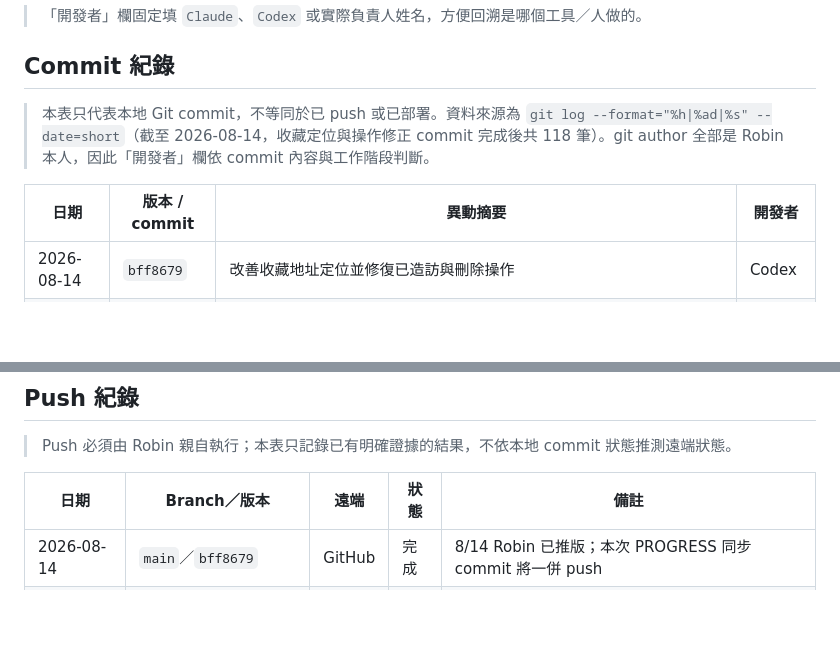
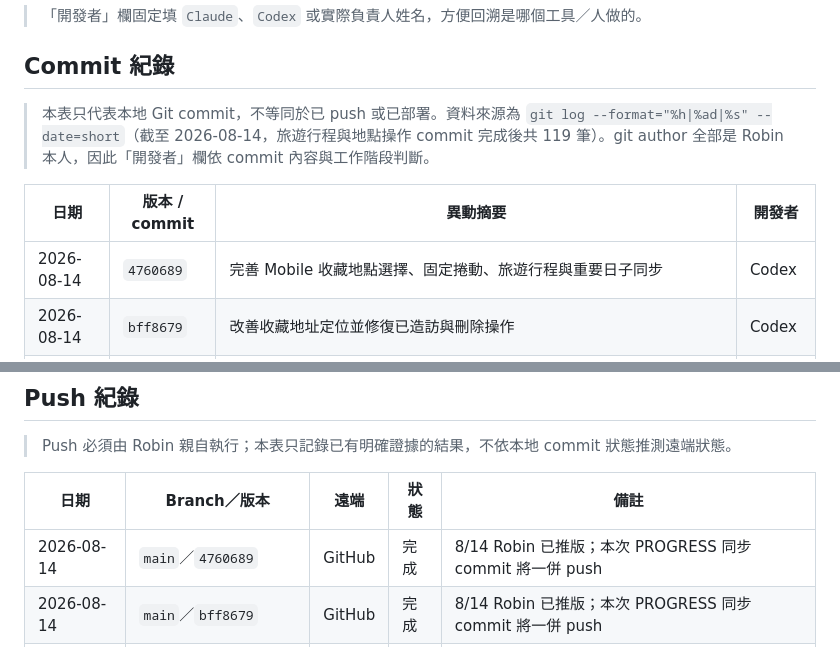
Before and after one commit to robin-chengan-ma/life-assistant-bot, a Markdown page: docs/specs/PROGRESS.md, 2 parts joined by grey strips. GitHub-like rendering; blank space fills up the shorter version.

Commit message:
docs(progress): 同步旅遊功能推版紀錄
記錄旅遊行程與地點操作功能 commit，並依 Robin 指示將 2026-08-14 推版狀態與待一併推送的 PROGRESS 同步 commit 寫入進度文件。

```diff
--- a/docs/specs/PROGRESS.md
+++ b/docs/specs/PROGRESS.md
@@ -183,10 +183,11 @@ updated: 2026-08-14
 
 ## Commit 紀錄
 
-> 本表只代表本地 Git commit，不等同於已 push 或已部署。資料來源為 `git log --format="%h|%ad|%s" --date=short`（截至 2026-08-14，收藏定位與操作修正 commit 完成後共 118 筆）。git author 全部是 Robin 本人，因此「開發者」欄依 commit 內容與工作階段判斷。
+> 本表只代表本地 Git commit，不等同於已 push 或已部署。資料來源為 `git log --format="%h|%ad|%s" --date=short`（截至 2026-08-14，旅遊行程與地點操作 commit 完成後共 119 筆）。git author 全部是 Robin 本人，因此「開發者」欄依 commit 內容與工作階段判斷。
 
 | 日期 | 版本 / commit | 異動摘要 | 開發者 |
 | --- | --- | --- | --- |
+| 2026-08-14 | `4760689` | 完善 Mobile 收藏地點選擇、固定捲動、旅遊行程與重要日子同步 | Codex |
 | 2026-08-14 | `bff8679` | 改善收藏地址定位並修復已造訪與刪除操作 | Codex |
 | 2026-08-14 | `b2e3362` | 完成 Mobile App 探索地址定位、快取與重新定位 | Codex |
 | 2026-08-14 | `c514b17` | 完成 Mobile App 收藏、旅遊行程、探索地圖與成果展示 Phase 5 | Codex |
@@ -309,6 +310,7 @@ updated: 2026-08-14
 
 | 日期 | Branch／版本 | 遠端 | 狀態 | 備註 |
 | --- | --- | --- | --- | --- |
+| 2026-08-14 | `main`／`4760689` | GitHub | 完成 | 8/14 Robin 已推版；本次 PROGRESS 同步 commit 將一併 push |
 | 2026-08-14 | `main`／`bff8679` | GitHub | 完成 | 8/14 Robin 已推版；本次 PROGRESS 同步 commit 將一併 push |
 | 2026-08-14 | `main`／`b2e3362` | GitHub | 完成 | 8/14 Robin 已推版；本次 PROGRESS 同步 commit 將一併 push |
 | 2026-08-14 | `main`／`c514b17` | GitHub | 完成 | Robin 已推版；本次 PROGRESS 同步 commit 將一併 push |
```
